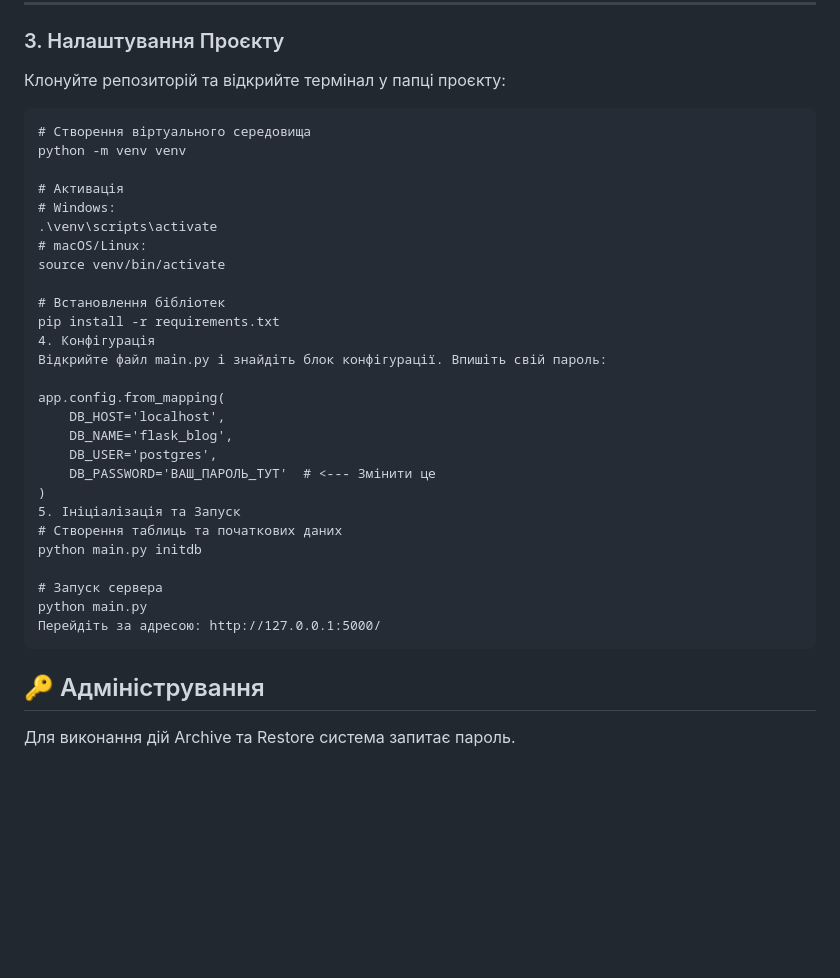
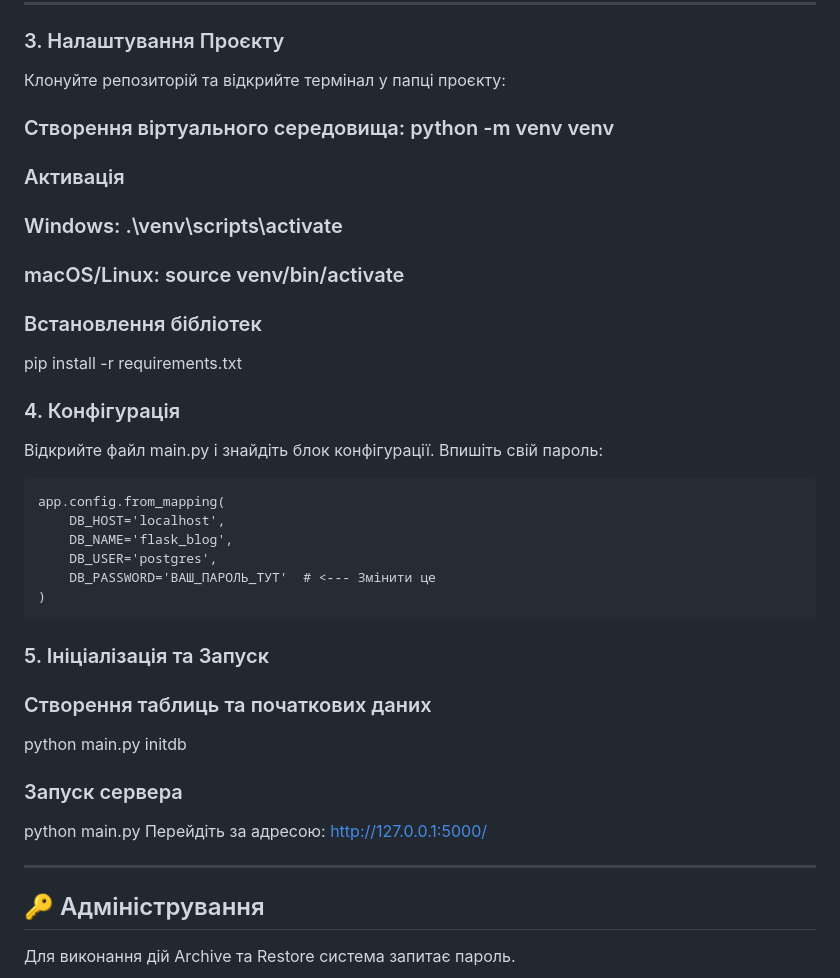
Before and after one commit to Kenpachi-Zaraki-art/flask-blog-project, a Markdown page: README.md, the part around the change. Rendered like a GitHub page; blank space fills up the shorter version.

````diff
--- a/README.md
+++ b/README.md
@@ -81,36 +81,34 @@
 
 Клонуйте репозиторій та відкрийте термінал у папці проєкту:
 
+### Створення віртуального середовища: python -m venv venv
+
+### Активація
+### Windows: .\venv\scripts\activate
+### macOS/Linux: source venv/bin/activate
+
+### Встановлення бібліотек
+pip install -r requirements.txt
+### 4. Конфігурація
+Відкрийте файл main.py і знайдіть блок конфігурації. Впишіть свій пароль:
 ```
-# Створення віртуального середовища
-python -m venv venv
-
-# Активація
-# Windows:
-.\venv\scripts\activate
-# macOS/Linux:
-source venv/bin/activate
-
-# Встановлення бібліотек
-pip install -r requirements.txt
-4. Конфігурація
-Відкрийте файл main.py і знайдіть блок конфігурації. Впишіть свій пароль:
-
 app.config.from_mapping(
     DB_HOST='localhost',
     DB_NAME='flask_blog',
     DB_USER='postgres',
     DB_PASSWORD='ВАШ_ПАРОЛЬ_ТУТ'  # <--- Змінити це
 )
-5. Ініціалізація та Запуск
-# Створення таблиць та початкових даних
+```
+### 5. Ініціалізація та Запуск
+### Створення таблиць та початкових даних
 python main.py initdb
 
-# Запуск сервера
+### Запуск сервера
 python main.py
 Перейдіть за адресою: http://127.0.0.1:5000/
-```
 
+
+---
 
 ## 🔑 Адміністрування
 Для виконання дій Archive та Restore система запитає пароль.
````
